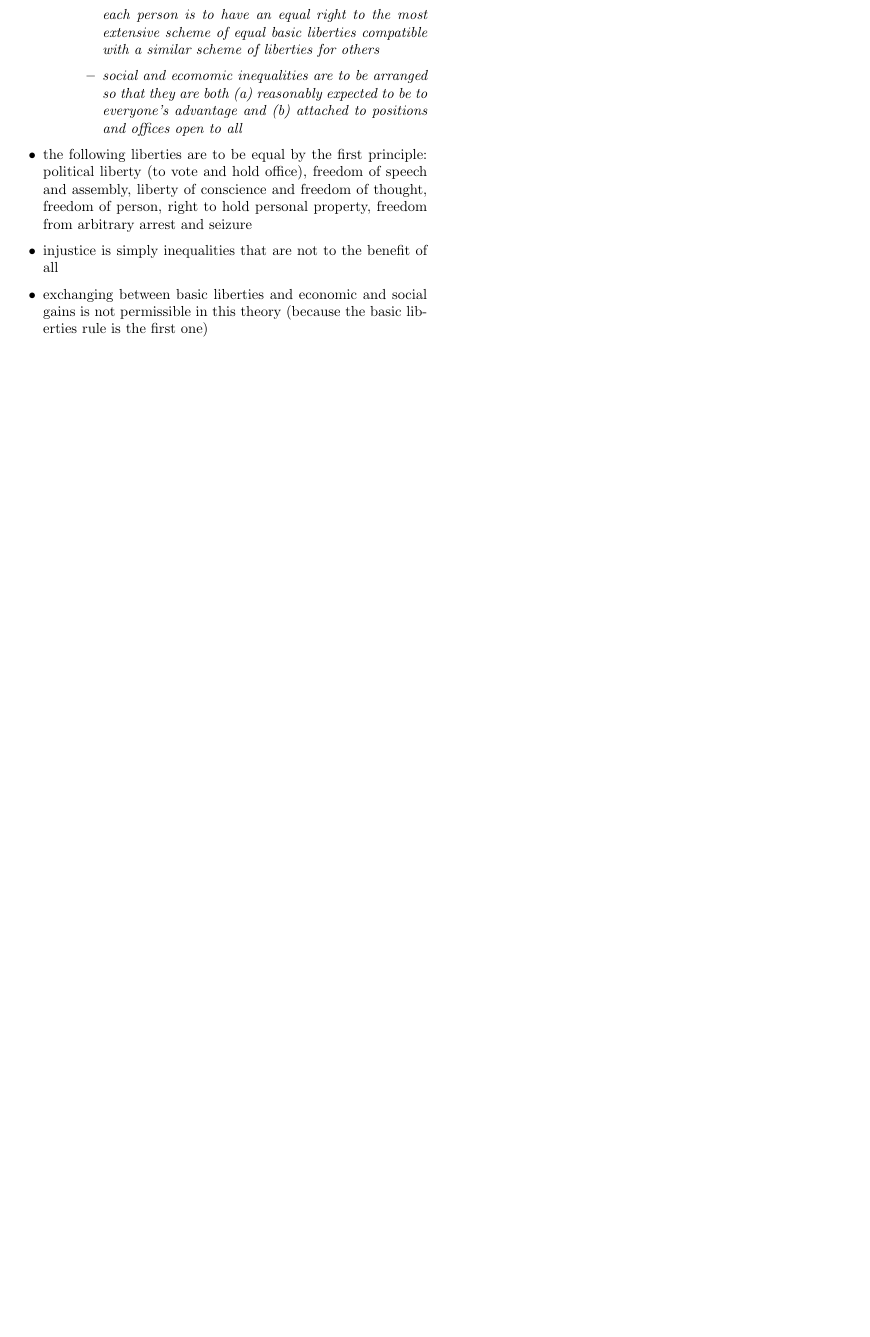
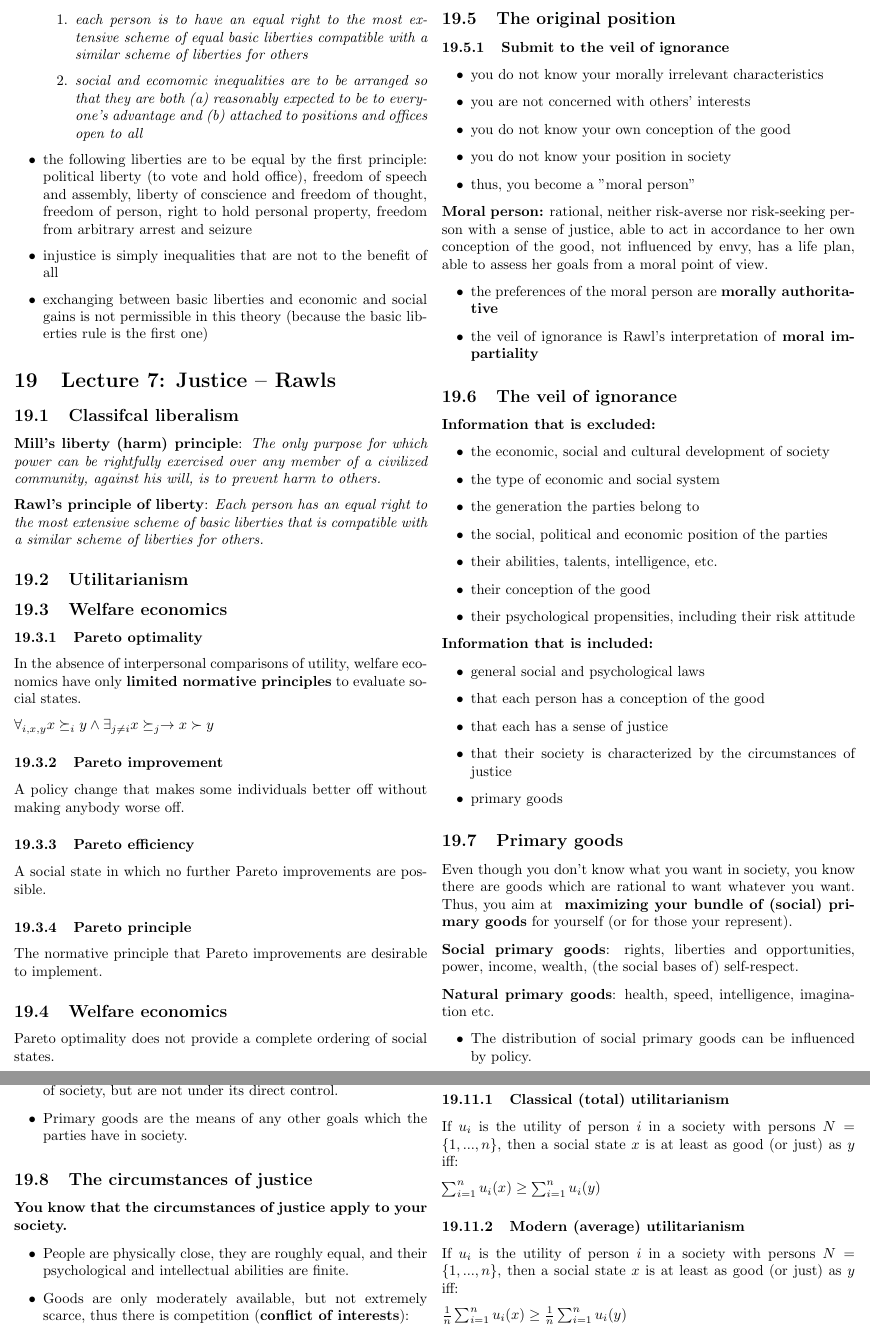
Before and after one commit to tomaszgarbus/political-philosophy-i, a LaTeX document (main.tex, which reads content/lecture7.tex): part of page 19 of 19 before the commit and two parts of pages 19 and 20 of 21 after it, the two joined at a grey line, cut so that both start at the same text, the shorter picture padded with empty space. Compiled offline with pdfLaTeX.

Commit message:
Lecture 7

```diff
--- /dev/null
+++ b/content/lecture7.tex
@@ -0,0 +1,119 @@
+\section{Lecture 7: Justice -- Rawls}
+
+\subsection{Classifcal liberalism}
+
+\textbf{Mill's liberty (harm) principle}:
+\textit{The only purpose for which power can be rightfully exercised over any
+member of a civilized community, against his will, is to prevent harm to
+others.}
+
+\textbf{Rawl's principle of liberty}:
+\textit{Each person has an equal right to the most extensive scheme of basic
+liberties that is compatible with a similar scheme of liberties for others.}
+
+\subsection{Utilitarianism}
+
+\subsection{Welfare economics}
+
+\subsubsection{Pareto optimality}
+
+In the absence of interpersonal comparisons of utility, welfare economics have
+only \textbf{limited normative principles} to evaluate social states.
+
+$\forall_{i, x, y} x \succeq_i y \land \exists_{j \neq i} x \succeq_j
+\rightarrow x \succ y$
+
+\subsubsection{Pareto improvement}
+
+A policy change that makes some individuals better off without making anybody
+worse off.
+
+\subsubsection{Pareto efficiency}
+
+A social state in which no further Pareto improvements are possible.
+
+\subsubsection{Pareto principle} The normative principle that Pareto
+improvements are desirable to implement.
+
+\subsection{Welfare economics}
+
+Pareto optimality does not provide a complete ordering of social states.
+
+\subsection{The original position}
+
+\subsubsection{Submit to the veil of ignorance}
+\begin{itemize}
+	\item you do not know your morally irrelevant characteristics
+	\item you are not concerned with others' interests
+	\item you do not know your own conception of the good
+	\item you do not know your position in society
+	\item thus, you become a "moral person"
+\end{itemize}
+
+\textbf{Moral person:} rational, neither risk-averse nor risk-seeking person
+with a sense of justice, able to act in accordance to her own conception of the
+good, not influenced by envy, has a life plan, able to assess her goals from a
+moral point of view.
+\begin{itemize}
+	\item the preferences of the moral person are \textbf{morally
+	authoritative}
+	\item the veil of ignorance is Rawl's interpretation of \textbf{moral
+	impartiality}
+\end{itemize}
+
+\subsection{The veil of ignorance}
+
+\textbf{Information that is excluded:}
+
+\begin{itemize}
+	\item the economic, social and cultural development of society
+	\item the type of economic and social system
+	\item the generation the parties belong to
+	\item the social, political and economic position of the parties
+	\item their abilities, talents, intelligence, etc.
+	\item their conception of the good
+	\item their psychological propensities, including their risk attitude
+\end{itemize}
+
+\textbf{Information that is included:}
+
+\begin{itemize}
+	\item general social and psychological laws
+	\item that each person has a conception of the good
+	\item that each has a sense of justice
+	\item that their society is characterized by the circumstances of
+	justice
+	\item primary goods
+\end{itemize}
+
+\subsection{Primary goods}
+
+Even though you don't know what you want in society, you know there are goods
+which are rational to want whatever you want. Thus, you aim at \textbf{
+maximizing your bundle of (social) primary goods} for yourself (or for those
+your represent).
+
+\textbf{Social primary goods}: rights, liberties and opportunities, power,
+income, wealth, (the social bases of) self-respect.
+
+\textbf{Natural primary goods}: health, speed, intelligence, imagination etc.
+
+\begin{itemize}
+	\item The distribution of social primary goods can be influenced by
+	policy.
+	\item Natural primary goods are influenced by the basic structure of
+	society, but are not under its direct control.
+	\item Primary goods are the means of any other goals which the parties
+	have in society.
+\end{itemize}
+
+\subsection{The circumstances of justice}
+
+\textbf{You know that the circumstances of justice apply to your society.}
+
+\begin{itemize}
+	\item People are physically close, they are roughly equal, and their
+	psychological and intellectual abilities are finite.
+	\item Goods are only moderately available, but not extremely scarce,
+	thus there is competition (\textbf{conflict of interests}):
+	\begin{itemize}
@@ -0,0 +166,17 @@
+\subsection{Utilitatianism}
+
+\subsubsection{Classical (total) utilitarianism}
+
+If $u_i$ is the utility of person $i$ in a society with persons
+$N = \{1, ..., n\}$, then a social state $x$ is at least as good (or just) as
+$y$ iff:
+
+$\sum_{i=1}^{n} u_i(x) \geq \sum_{i=1}^{n} u_i(y)$
+
+\subsubsection{Modern (average) utilitarianism}
+
+If $u_i$ is the utility of person $i$ in a society with persons
+$N = \{1, ..., n\}$, then a social state $x$ is at least as good (or just) as
+$y$ iff:
+
+$\frac{1}{n} \sum_{i=1}^{n} u_i(x) \geq \frac{1}{n} \sum_{i=1}^{n} u_i(y)$
@@ -0,0 +234 @@
+	\begin{itemize}
```
Also changed, not shown: content/reading_assignment5.tex (+1 -1 lines), main.tex (+1 -0 lines), main.pdf, content/lecture7.tex (103 more changed lines), 2 other files.
